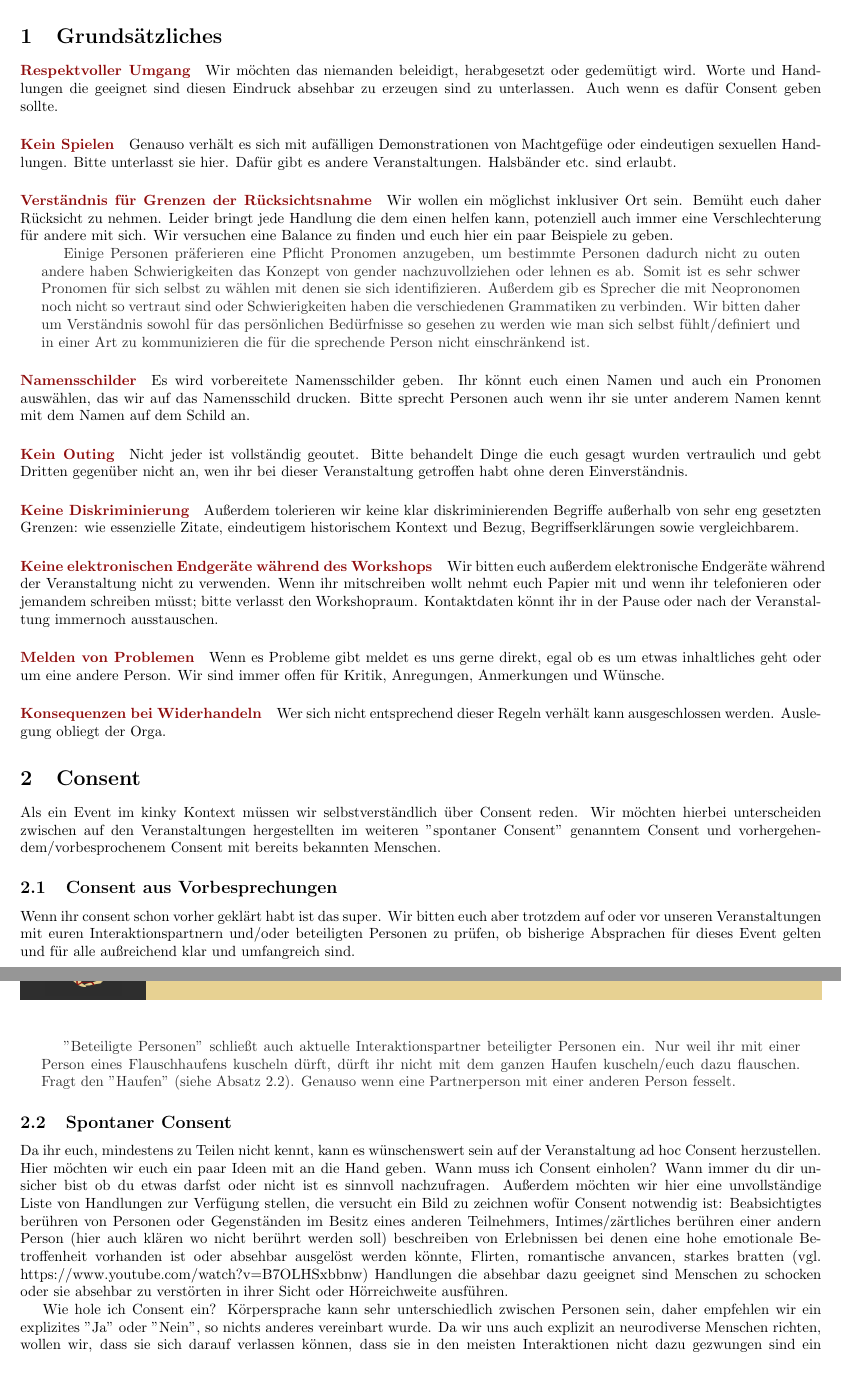
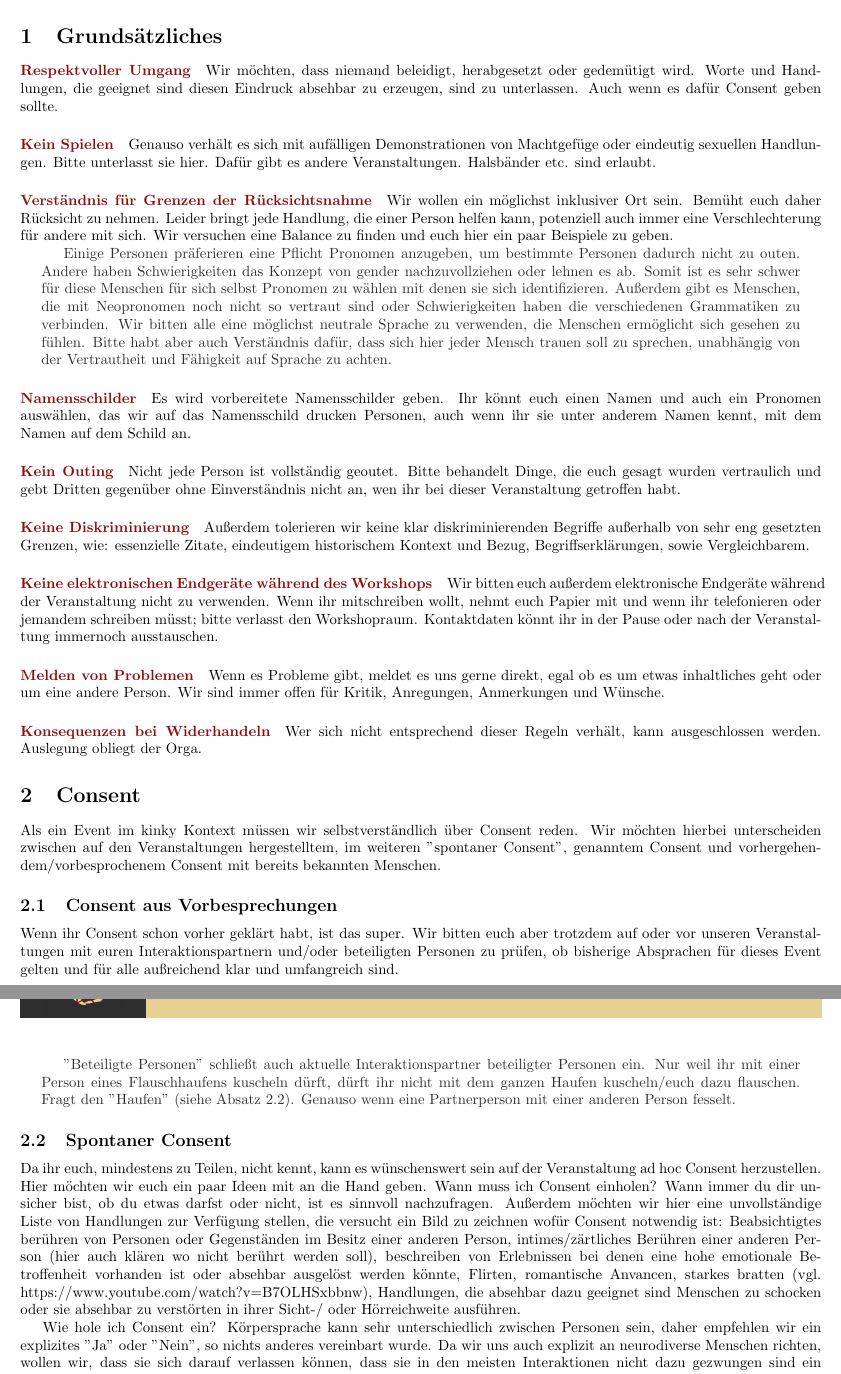
Before and after one commit to Cato-bdsm/Code-of-Conduct, a LaTeX document (main.tex): two parts of pages 1 and 2 of 2, joined at a grey line, cut so that both start at the same text. Compiled offline with pdfLaTeX.

Commit message:
gender neutrale Sprache

```diff
--- a/main.tex
+++ b/main.tex
@@ -44,34 +44,35 @@
 
 \section{Grundsätzliches}
 \paragraph{\textcolor{PastelRed}{Respektvoller Umgang}}
-Wir möchten das niemanden beleidigt, herabgesetzt oder gedemütigt wird. Worte und Handlungen die geeignet sind diesen Eindruck absehbar zu erzeugen sind zu unterlassen. Auch wenn es dafür Consent geben sollte.
+Wir möchten, dass niemand beleidigt, herabgesetzt oder gedemütigt wird. Worte und Handlungen, die geeignet sind diesen Eindruck absehbar zu erzeugen, sind zu unterlassen. Auch wenn es dafür Consent geben sollte.
 \paragraph{\textcolor{PastelRed}{Kein Spielen}}
-Genauso verhält es sich mit aufälligen Demonstrationen von Machtgefüge oder eindeutigen sexuellen Handlungen. Bitte unterlasst sie hier. Dafür gibt es andere Veranstaltungen. Halsbänder etc. sind erlaubt.
+Genauso verhält es sich mit aufälligen Demonstrationen von Machtgefüge oder eindeutig sexuellen Handlungen. Bitte unterlasst sie hier. Dafür gibt es andere Veranstaltungen. Halsbänder etc. sind erlaubt.
 \paragraph{\textcolor{PastelRed}{Verständnis für Grenzen der Rücksichtsnahme}}
-Wir wollen ein möglichst inklusiver Ort sein. Bemüht euch daher Rücksicht zu nehmen. Leider bringt jede Handlung die dem einen helfen kann, potenziell auch immer eine Verschlechterung für andere mit sich. Wir versuchen eine Balance zu finden und euch hier ein paar Beispiele zu geben.
+Wir wollen ein möglichst inklusiver Ort sein. Bemüht euch daher Rücksicht zu nehmen. Leider bringt jede Handlung, die einer Person helfen kann, potenziell auch immer eine Verschlechterung für andere mit sich. Wir versuchen eine Balance zu finden und euch hier ein paar Beispiele zu geben.
 
 \begingroup\leftskip5mm\rightskip5mm
-\textcolor{SlateGrey}{Einige Personen präferieren eine Pflicht Pronomen anzugeben, um bestimmte Personen dadurch nicht zu outen andere haben Schwierigkeiten das Konzept von gender nachzuvollziehen oder lehnen es ab. Somit ist es sehr schwer Pronomen für sich selbst zu wählen mit denen sie sich identifizieren. Außerdem gib es Sprecher die mit Neopronomen noch nicht so vertraut sind oder Schwierigkeiten haben die verschiedenen Grammatiken zu verbinden. Wir bitten daher um Verständnis sowohl für das persönlichen Bedürfnisse so gesehen zu werden wie man sich selbst fühlt/definiert und in einer Art zu kommunizieren die für die sprechende Person nicht einschränkend ist.}
+\textcolor{SlateGrey}{Einige Personen präferieren eine Pflicht Pronomen anzugeben, um bestimmte Personen dadurch nicht zu outen. Andere haben Schwierigkeiten das Konzept von gender nachzuvollziehen oder lehnen es ab. Somit ist es sehr schwer für diese Menschen für sich selbst Pronomen zu wählen mit denen sie sich identifizieren. Außerdem gibt es Menschen, die mit Neopronomen noch nicht so vertraut sind oder Schwierigkeiten haben die verschiedenen Grammatiken zu verbinden.
+Wir bitten alle eine möglichst neutrale Sprache zu verwenden, die Menschen ermöglicht sich gesehen zu fühlen. Bitte habt aber auch Verständnis dafür, dass sich hier jeder Mensch trauen soll zu sprechen, unabhängig von der Vertrautheit und Fähigkeit auf Sprache zu achten.}
 %leezeile nötig für Indent, weiß aber nicht wieso
 
 \endgroup
 \paragraph{\textcolor{PastelRed}{Namensschilder}}
-Es wird vorbereitete Namensschilder geben. Ihr könnt euch einen Namen und auch ein Pronomen auswählen, das wir auf das Namensschild drucken. Bitte sprecht Personen auch wenn ihr sie unter anderem Namen kennt mit dem Namen auf dem Schild an.
+Es wird vorbereitete Namensschilder geben. Ihr könnt euch einen Namen und auch ein Pronomen auswählen, das wir auf das Namensschild drucken Personen, auch wenn ihr sie unter anderem Namen kennt, mit dem Namen auf dem Schild an.
 \paragraph{\textcolor{PastelRed}{Kein Outing}}
-Nicht jeder ist vollständig geoutet. Bitte behandelt Dinge die euch gesagt wurden vertraulich und gebt Dritten gegenüber nicht an, wen ihr bei dieser Veranstaltung getroffen habt ohne deren Einverständnis.
+Nicht jede Person ist vollständig geoutet. Bitte behandelt Dinge, die euch gesagt wurden vertraulich und gebt Dritten gegenüber ohne Einverständnis nicht an, wen ihr bei dieser Veranstaltung getroffen habt.
 \paragraph{\textcolor{PastelRed}{Keine Diskriminierung}}
-Außerdem tolerieren wir keine klar diskriminierenden Begriffe außerhalb von sehr eng gesetzten Grenzen: wie essenzielle Zitate, eindeutigem historischem Kontext und Bezug, Begriffserklärungen sowie vergleichbarem.
+Außerdem tolerieren wir keine klar diskriminierenden Begriffe außerhalb von sehr eng gesetzten Grenzen, wie:  essenzielle Zitate, eindeutigem historischem Kontext und Bezug, Begriffserklärungen, sowie Vergleichbarem.
 \paragraph{\textcolor{PastelRed}{Keine elektronischen Endgeräte während des Workshops}}
-Wir bitten euch außerdem elektronische Endgeräte während der Veranstaltung nicht zu verwenden. Wenn ihr mitschreiben wollt nehmt euch Papier mit und wenn ihr telefonieren oder jemandem schreiben müsst; bitte verlasst den Workshopraum. Kontaktdaten könnt ihr in der Pause oder nach der Veranstaltung immernoch ausstauschen.
+Wir bitten euch außerdem elektronische Endgeräte während der Veranstaltung nicht zu verwenden. Wenn ihr mitschreiben wollt, nehmt euch Papier mit und wenn ihr telefonieren oder jemandem schreiben müsst; bitte verlasst den Workshopraum. Kontaktdaten könnt ihr in der Pause oder nach der Veranstaltung immernoch ausstauschen.
 \paragraph{\textcolor{PastelRed}{Melden von Problemen}}
-Wenn es Probleme gibt meldet es uns gerne direkt, egal ob es um etwas inhaltliches geht oder um eine andere Person. Wir sind immer offen für Kritik, Anregungen, Anmerkungen und Wünsche.
+Wenn es Probleme gibt, meldet es uns gerne direkt, egal ob es um etwas inhaltliches geht oder um eine andere Person. Wir sind immer offen für Kritik, Anregungen, Anmerkungen und Wünsche.
 \paragraph{\textcolor{PastelRed}{Konsequenzen bei Widerhandeln}}
-Wer sich nicht entsprechend dieser Regeln verhält kann ausgeschlossen werden. Auslegung obliegt der Orga.
+Wer sich nicht entsprechend dieser Regeln verhält, kann ausgeschlossen werden. Auslegung obliegt der Orga.
 
 \section{Consent}
-Als ein Event im kinky Kontext müssen wir selbstverständlich über Consent reden. Wir möchten hierbei unterscheiden zwischen auf den Veranstaltungen hergestellten im weiteren "spontaner Consent" genanntem Consent und vorhergehendem/vorbesprochenem Consent mit bereits bekannten Menschen.
+Als ein Event im kinky Kontext müssen wir selbstverständlich über Consent reden. Wir möchten hierbei unterscheiden zwischen auf den Veranstaltungen hergestelltem, im weiteren "spontaner Consent", genanntem Consent und vorhergehendem/vorbesprochenem Consent mit bereits bekannten Menschen.
 \subsection{Consent aus Vorbesprechungen}
-Wenn ihr consent schon vorher geklärt habt ist das super. Wir bitten euch aber trotzdem auf oder vor unseren Veranstaltungen mit euren Interaktionspartnern und/oder beteiligten Personen zu prüfen, ob bisherige Absprachen für dieses Event gelten und für alle außreichend klar und umfangreich sind.
+Wenn ihr Consent schon vorher geklärt habt, ist das super. Wir bitten euch aber trotzdem auf oder vor unseren Veranstaltungen mit euren Interaktionspartnern und/oder beteiligten Personen zu prüfen, ob bisherige Absprachen für dieses Event gelten und für alle außreichend klar und umfangreich sind.
 
 \begingroup\leftskip5mm\rightskip5mm
 \textcolor{SlateGrey}{"Beteiligte Personen" schließt auch aktuelle Interaktionspartner beteiligter Personen ein. Nur weil ihr mit einer Person eines Flauschhaufens kuscheln dürft, dürft ihr nicht mit dem ganzen Haufen kuscheln/euch dazu flauschen. Fragt den "Haufen" (siehe Absatz \ref{sponcon}). Genauso wenn eine Partnerperson mit einer anderen Person fesselt.}
@@ -80,11 +81,11 @@ Wenn ihr consent schon vorher geklärt habt ist das super. Wir bitten euch aber
 
 \subsection{Spontaner Consent}
 \label{sponcon}
-Da ihr euch, mindestens zu Teilen nicht kennt, kann es wünschenswert sein auf der Veranstaltung ad hoc Consent herzustellen. Hier möchten wir euch ein paar Ideen mit an die Hand geben. Wann muss ich Consent einholen? Wann immer du dir unsicher bist ob du etwas darfst oder nicht ist es sinnvoll nachzufragen. Außerdem möchten wir hier eine unvollständige Liste von Handlungen zur Verfügung stellen, die versucht ein Bild zu zeichnen wofür Consent notwendig ist:
-Beabsichtigtes berühren von Personen oder Gegenständen im Besitz eines anderen Teilnehmers, Intimes/zärtliches berühren einer andern Person (hier auch klären wo nicht berührt werden soll) beschreiben von Erlebnissen bei denen eine hohe emotionale Betroffenheit vorhanden ist oder absehbar ausgelöst werden könnte, Flirten, romantische anvancen, starkes bratten (vgl. https://www.youtube.com/watch?v=B7OLHSxbbnw) Handlungen die absehbar dazu geeignet sind Menschen zu schocken oder sie absehbar zu verstörten in ihrer Sicht oder Hörreichweite ausführen.
+Da ihr euch, mindestens zu Teilen, nicht kennt, kann es wünschenswert sein auf der Veranstaltung ad hoc Consent herzustellen. Hier möchten wir euch ein paar Ideen mit an die Hand geben. Wann muss ich Consent einholen? Wann immer du dir unsicher bist, ob du etwas darfst oder nicht, ist es sinnvoll nachzufragen. Außerdem möchten wir hier eine unvollständige Liste von Handlungen zur Verfügung stellen, die versucht ein Bild zu zeichnen wofür Consent notwendig ist:
+Beabsichtigtes berühren von Personen oder Gegenständen im Besitz einer anderen Person, intimes/zärtliches Berühren einer anderen Person (hier auch klären wo nicht berührt werden soll), beschreiben von Erlebnissen bei denen eine hohe emotionale Betroffenheit vorhanden ist oder absehbar ausgelöst werden könnte, Flirten, romantische Anvancen, starkes bratten (vgl. https://www.youtube.com/watch?v=B7OLHSxbbnw), Handlungen, die absehbar dazu geeignet sind Menschen zu schocken oder sie absehbar zu verstörten in ihrer Sicht-/ oder Hörreichweite ausführen.
 
 
-Wie hole ich Consent ein? Körpersprache kann sehr unterschiedlich zwischen Personen sein, daher empfehlen wir ein explizites "Ja" oder "Nein", so nichts anderes vereinbart wurde. Da wir uns auch explizit an neurodiverse Menschen richten, wollen wir, dass sie sich darauf verlassen können, dass sie in den meisten Interaktionen nicht dazu gezwungen sind ein bestimmtes Sozialverhalten vorspielen zu müssen, damit es nicht als Consent gewertet wird. Somit ist nonverbaler Consent erst nach Absprache und nur in dem, in der Absprache getroffenen spezifischen Rahmen, sinnvoll. Außerdem wollen wir aufgrund des Workshop/Stammtisch/Austausch Charakter der Veranstaltung keine Atmosphäre des Überreden/Überzeugens. Bitte versteht es als "Nein", wenn jemand sagt, dass er/sie es noch nicht so recht weiß oder sich unsicher ist sowie keine Rückfragen stellt oder um weitergehende Erklärung bittet. Nur ein klares, bestimmtes oder enthusiastisches "ja" ist in diesem Kontext eine Interaktionseinladung.
+Wie hole ich Consent ein? Körpersprache kann sehr unterschiedlich zwischen Personen sein, daher empfehlen wir ein explizites "Ja" oder "Nein", so nichts anderes vereinbart wurde. Da wir uns auch explizit an neurodiverse Menschen richten, wollen wir, dass sie sich darauf verlassen können, dass sie in den meisten Interaktionen nicht dazu gezwungen sind ein bestimmtes Sozialverhalten vorspielen zu müssen, damit es nicht als Consent gewertet wird. Somit ist nonverbaler Consent erst nach Absprache und nur in dem, in der Absprache getroffenen spezifischen Rahmen, sinnvoll. Außerdem wollen wir aufgrund des Workshop/Stammtisch/Austausch Charakter der Veranstaltung keine Atmosphäre des Überredens/Überzeugens. Bitte versteht es als "Nein", wenn jemand sagt, dass er/sie es noch nicht so recht weiß oder sich unsicher ist, sowie keine Rückfragen stellt oder um weitergehende Erklärung bittet. Nur ein klares, bestimmtes oder enthusiastisches "ja" ist in diesem Kontext eine Interaktionseinladung.
 
 
 \section{Allgemeine Rechte}
```
Also changed, not shown: main.tex (6 more changed lines).
